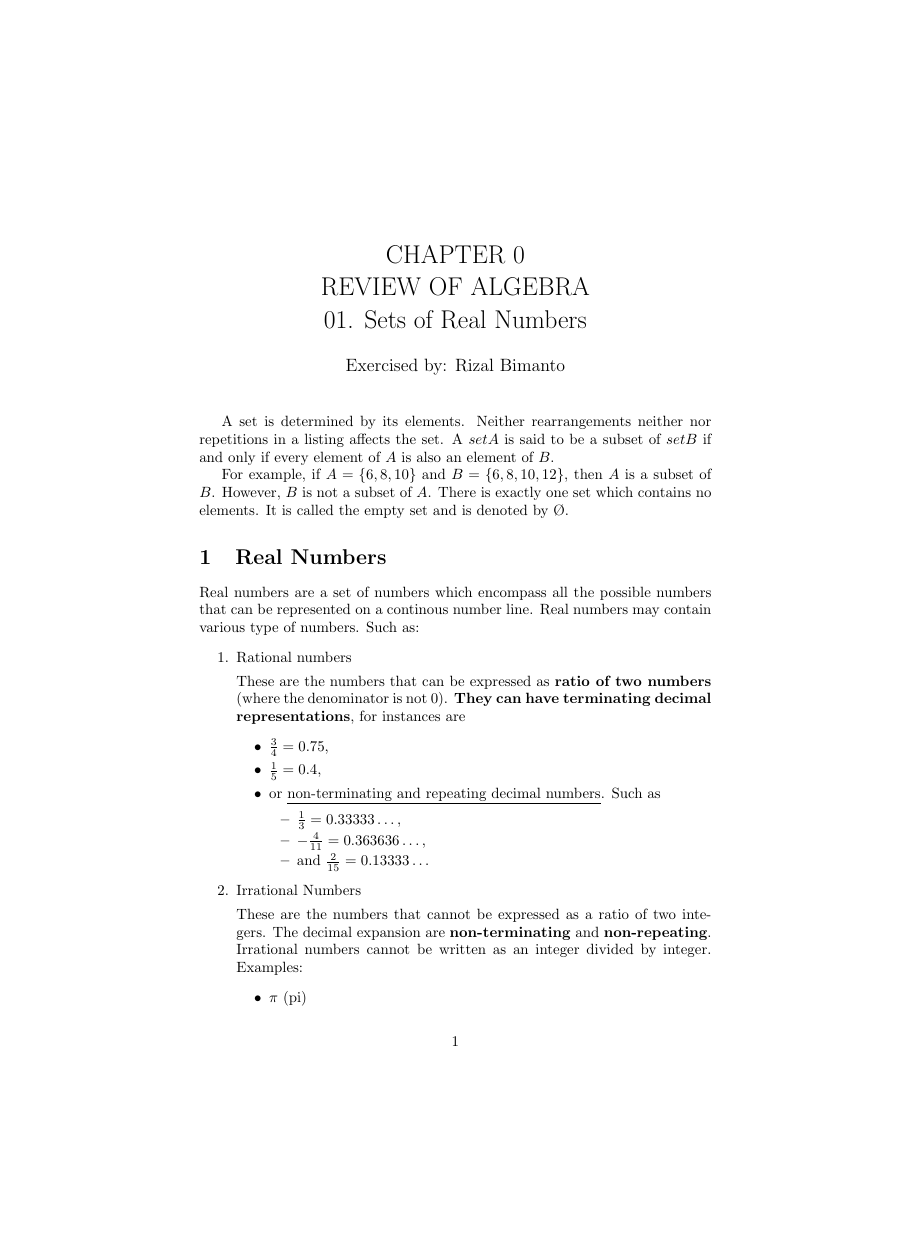
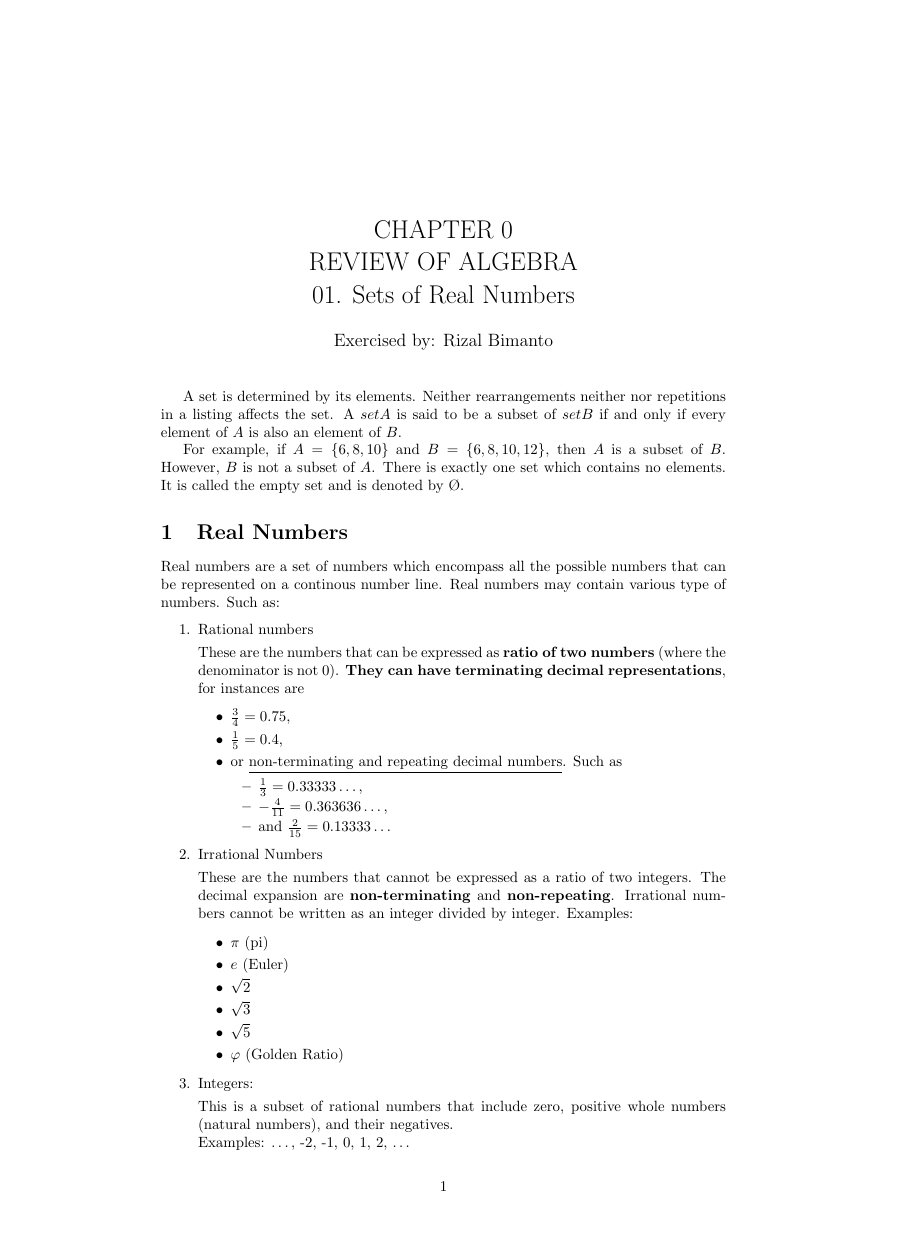
Before and after one commit to bimonestle/00_PreCalculus, a LaTeX document (00. Review of Algebra/01. Sets of Real Numbers/main.tex): page 1 of 2, the shorter picture padded with empty space. Compiled offline with pdfLaTeX.

Commit message:
layout adjustment

```diff
--- a/00. Review of Algebra/01. Sets of Real Numbers/main.tex
+++ b/00. Review of Algebra/01. Sets of Real Numbers/main.tex
@@ -2,6 +2,14 @@
 
 \usepackage{amsmath}
 \usepackage{tikz}
+\usepackage{geometry}
+
+% Setting specific margins
+\geometry{left=1.5in, top=1.5in, right=1.5in, bottom=1in}
+
+% Setting paper size
+\geometry{a4paper}  % or letterpaper, a5paper, etc.
+
 
 \title{CHAPTER 0\\
 REVIEW OF ALGEBRA\\
```
Also changed, not shown: 00. Review of Algebra/01. Sets of Real Numbers/main.pdf.
